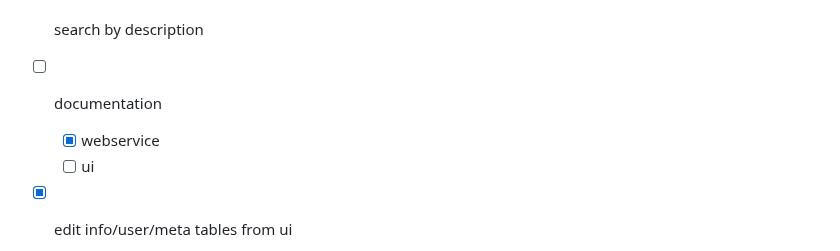
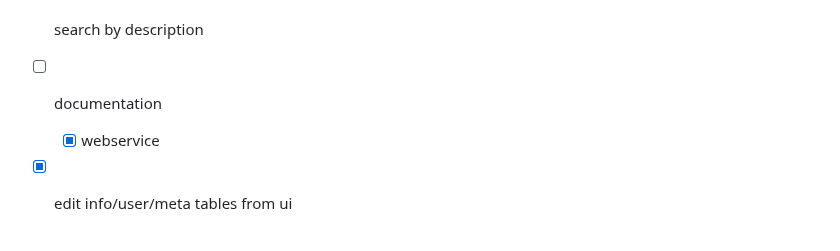
Before and after one commit to Euro20179/AIO-LIMAS, a Markdown page: README.md, the part around one of its changes. Drawn GitHub-style.

```diff
--- a/README.md
+++ b/README.md
@@ -114,7 +114,6 @@ Basic user facing docs can be found at `/usage`
 - [x] search by description
 - [ ] documentation
     - [x] webservice
-    - [ ] ui
 - [x] edit info/user/meta tables from ui
     - [x] info
     - [x] meta
```
Also changed, not shown: other parts of README.md (+2 -2 lines).
